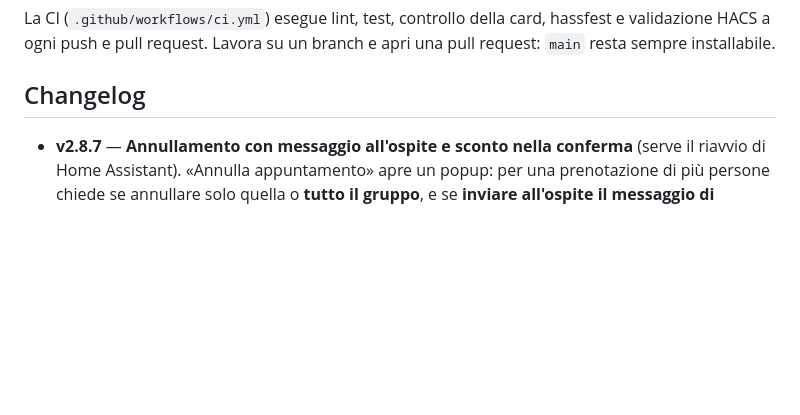
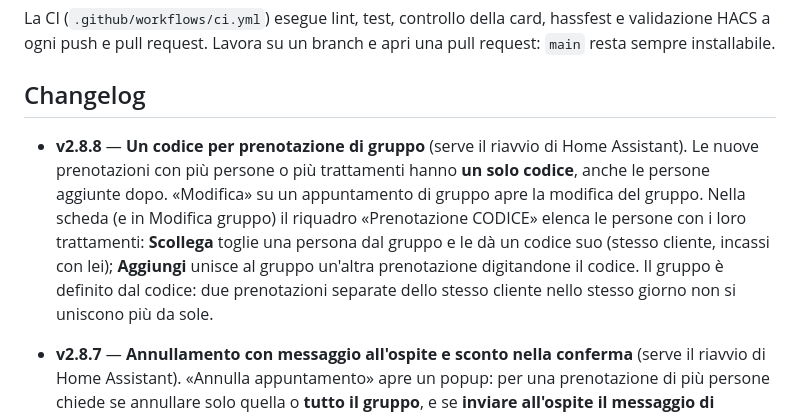
Before and after one commit to stepsolar/ha-spa-booking, a Markdown page: README.md, the part around the change. Rendered like a GitHub page; blank space fills up the shorter version.

```diff
--- a/README.md
+++ b/README.md
@@ -133,6 +133,16 @@ apri una pull request: `main` resta sempre installabile.
 
 ## Changelog
 
+- **v2.8.8** — **Un codice per prenotazione di gruppo** (serve il riavvio di
+  Home Assistant). Le nuove prenotazioni con più persone o più trattamenti
+  hanno **un solo codice**, anche le persone aggiunte dopo. «Modifica» su un
+  appuntamento di gruppo apre la modifica del gruppo. Nella scheda (e in
+  Modifica gruppo) il riquadro «Prenotazione CODICE» elenca le persone con i
+  loro trattamenti: **Scollega** toglie una persona dal gruppo e le dà un
+  codice suo (stesso cliente, incassi con lei); **Aggiungi** unisce al gruppo
+  un'altra prenotazione digitandone il codice. Il gruppo è definito dal
+  codice: due prenotazioni separate dello stesso cliente nello stesso giorno
+  non si uniscono più da sole.
 - **v2.8.7** — **Annullamento con messaggio all'ospite e sconto nella
   conferma** (serve il riavvio di Home Assistant). «Annulla appuntamento» apre
   un popup: per una prenotazione di più persone chiede se annullare solo
```
Also changed, not shown: docs/GUIDA.md (+21 -1 lines), docs/anteprime/71-gruppo-codice.png (added), 6 other files.
